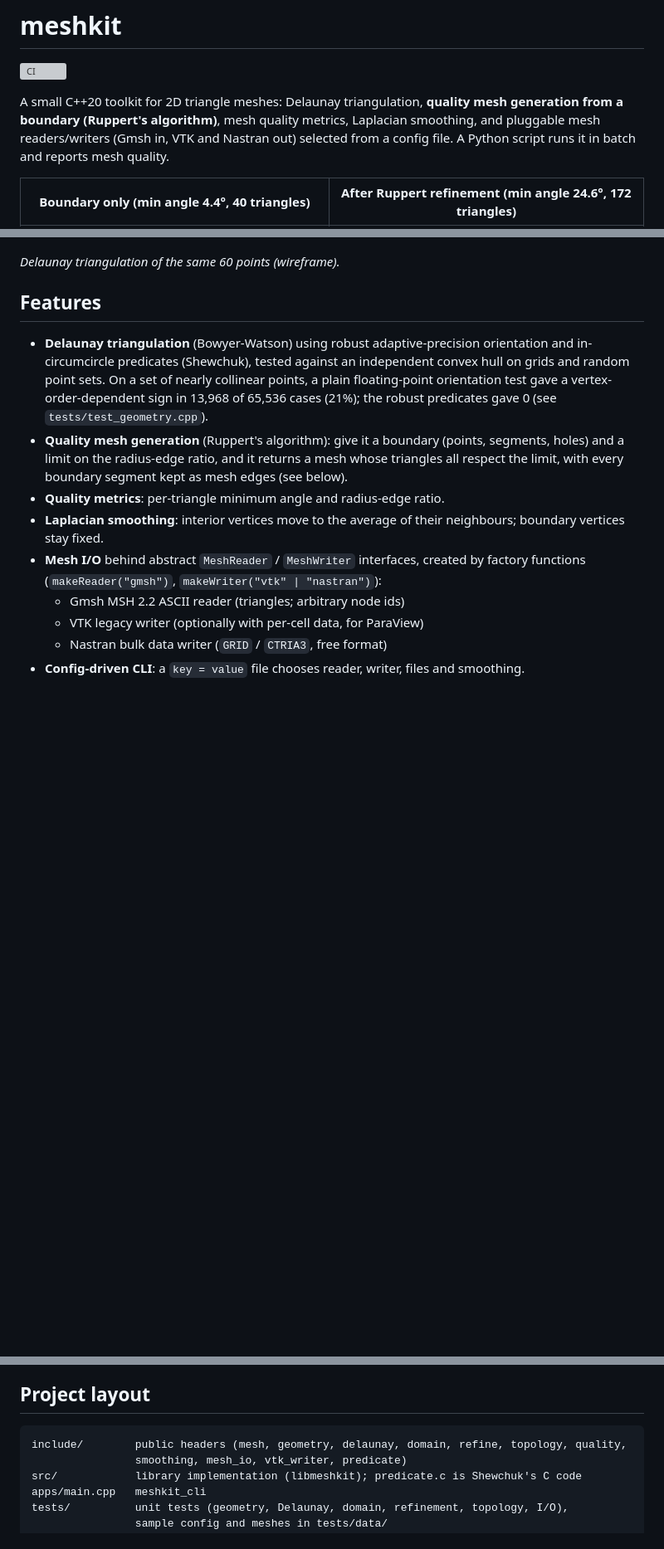
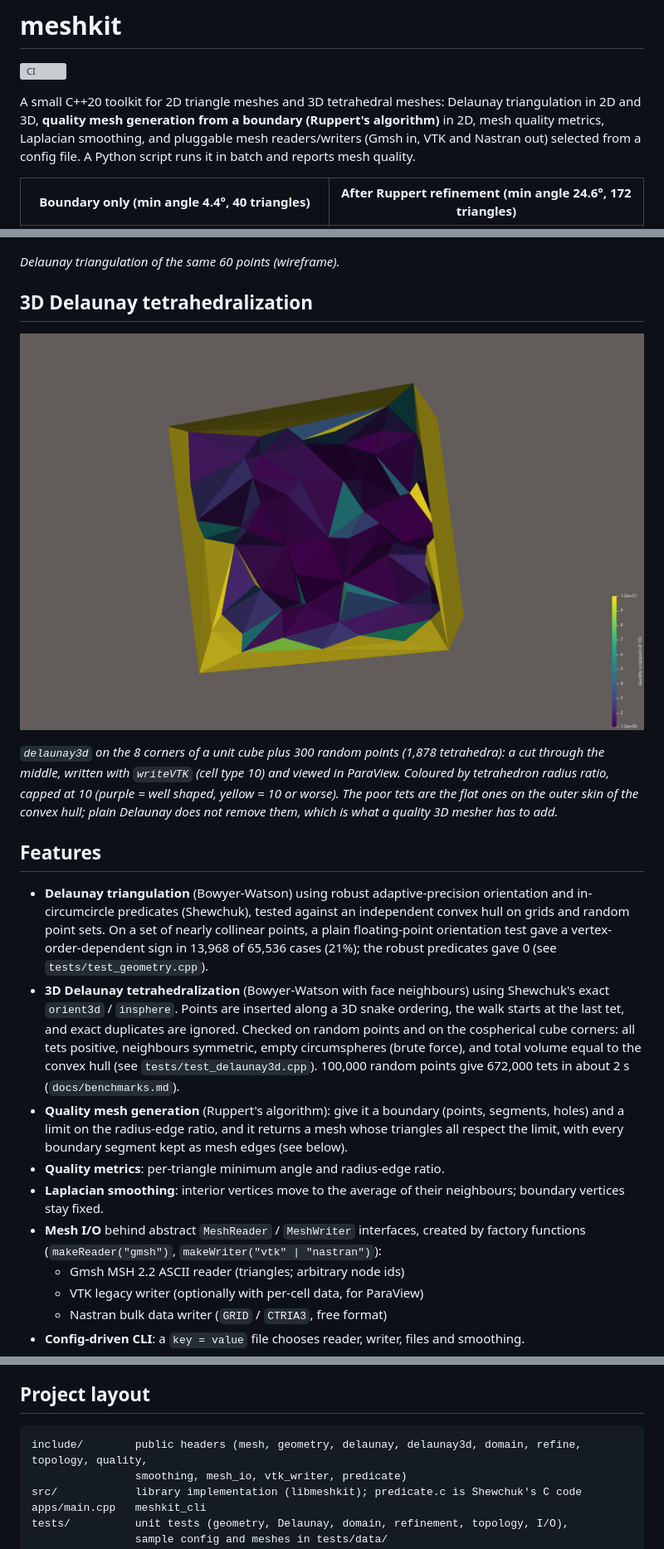
Before and after one commit to nikoslaz/mesh-kit, a Markdown page: README.md, 3 parts joined by grey strips. Shown at 83% size. Drawn GitHub-style; pictures changed too: docs/images/delaunay_3d_colour_screenshot.png (added); blank space fills up the shorter version; grey boxes are pictures that could not be loaded.

````diff
--- a/README.md
+++ b/README.md
@@ -2,8 +2,9 @@
 
 [![CI](https://github.com/nikoslaz/mesh-kit/actions/workflows/ci.yml/badge.svg)](https://github.com/nikoslaz/mesh-kit/actions/workflows/ci.yml)
 
-A small C++20 toolkit for 2D triangle meshes: Delaunay triangulation, **quality mesh
-generation from a boundary (Ruppert's algorithm)**, mesh quality metrics, Laplacian
+A small C++20 toolkit for 2D triangle meshes and 3D tetrahedral meshes: Delaunay
+triangulation in 2D and 3D, **quality mesh generation from a boundary (Ruppert's algorithm)**
+in 2D, mesh quality metrics, Laplacian
 smoothing, and pluggable mesh readers/writers (Gmsh in, VTK and Nastran out) selected from
 a config file. A Python script runs it in batch and reports mesh quality.
 
@@ -28,6 +29,16 @@ smallest angle (blue = poor, red = good), viewed in ParaView.*
 
 *Delaunay triangulation of the same 60 points (wireframe).*
 
+## 3D Delaunay tetrahedralization
+
+![Cross-section of a 3D Delaunay tetrahedralization](docs/images/delaunay_3d_colour_screenshot.png)
+
+*`delaunay3d` on the 8 corners of a unit cube plus 300 random points (1,878 tetrahedra): a
+cut through the middle, written with `writeVTK` (cell type 10) and viewed in ParaView.
+Coloured by tetrahedron radius ratio, capped at 10 (purple = well shaped, yellow = 10 or worse).
+The poor tets are the flat ones on the outer skin of the convex hull; plain Delaunay does not
+remove them, which is what a quality 3D mesher has to add.*
+
 ## Features
 
 - **Delaunay triangulation** (Bowyer-Watson) using robust adaptive-precision orientation and
@@ -35,6 +46,12 @@ smallest angle (blue = poor, red = good), viewed in ParaView.*
   and random point sets. On a set of nearly collinear points, a plain floating-point
   orientation test gave a vertex-order-dependent sign in 13,968 of 65,536 cases (21%); the
   robust predicates gave 0 (see `tests/test_geometry.cpp`).
+- **3D Delaunay tetrahedralization** (Bowyer-Watson with face neighbours) using Shewchuk's exact
+  `orient3d` / `insphere`. Points are inserted along a 3D snake ordering, the walk starts at the
+  last tet, and exact duplicates are ignored. Checked on random points and on the cospherical
+  cube corners: all tets positive, neighbours symmetric, empty circumspheres (brute force),
+  and total volume equal to the convex hull (see `tests/test_delaunay3d.cpp`). 100,000 random
+  points give 672,000 tets in about 2 s (`docs/benchmarks.md`).
 - **Quality mesh generation** (Ruppert's algorithm): give it a boundary (points, segments,
   holes) and a limit on the radius-edge ratio, and it returns a mesh whose triangles all
   respect the limit, with every boundary segment kept as mesh edges (see below).
@@ -173,7 +190,7 @@ It also prints a histogram of the minimum angles before and after smoothing for
 ## Project layout
 
 ```
-include/        public headers (mesh, geometry, delaunay, domain, refine, topology, quality,
+include/        public headers (mesh, geometry, delaunay, delaunay3d, domain, refine, topology, quality,
                 smoothing, mesh_io, vtk_writer, predicate)
 src/            library implementation (libmeshkit); predicate.c is Shewchuk's C code
 apps/main.cpp   meshkit_cli
````
Also changed, not shown: other parts of README.md (+4 -0 lines), docs/benchmarks.md (+16 -0 lines), docs/images/delaunay_3d_screenshot.png (added), 4 other files.
